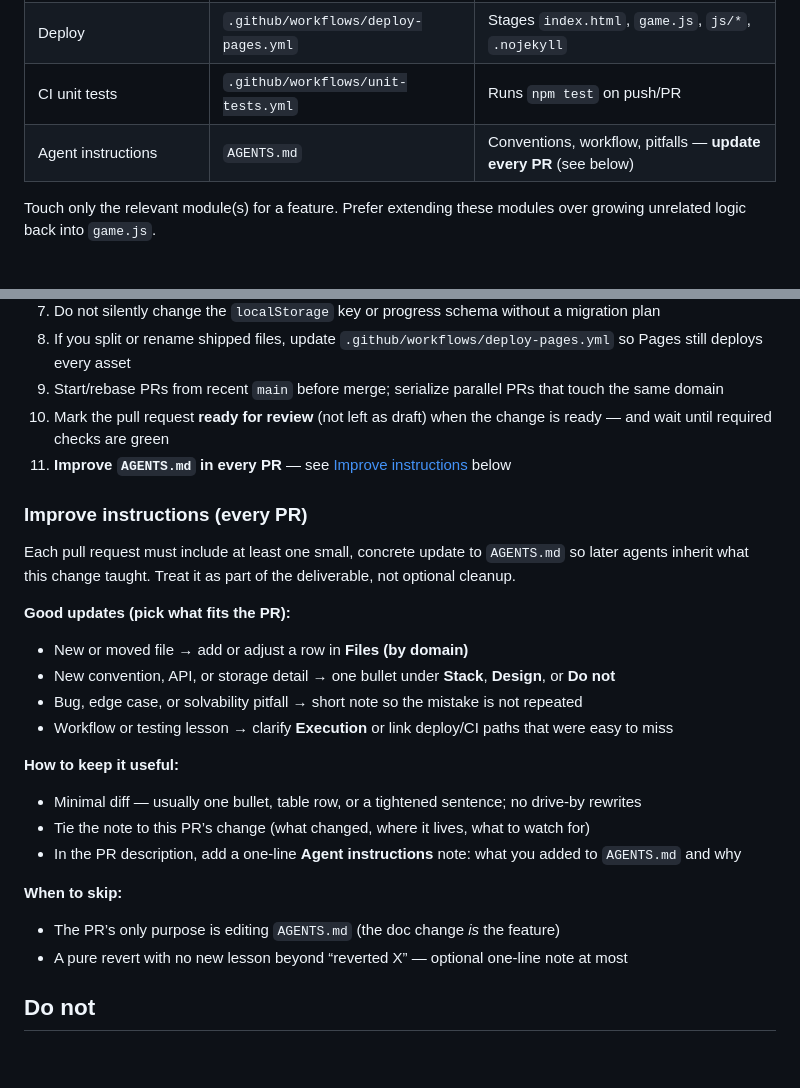
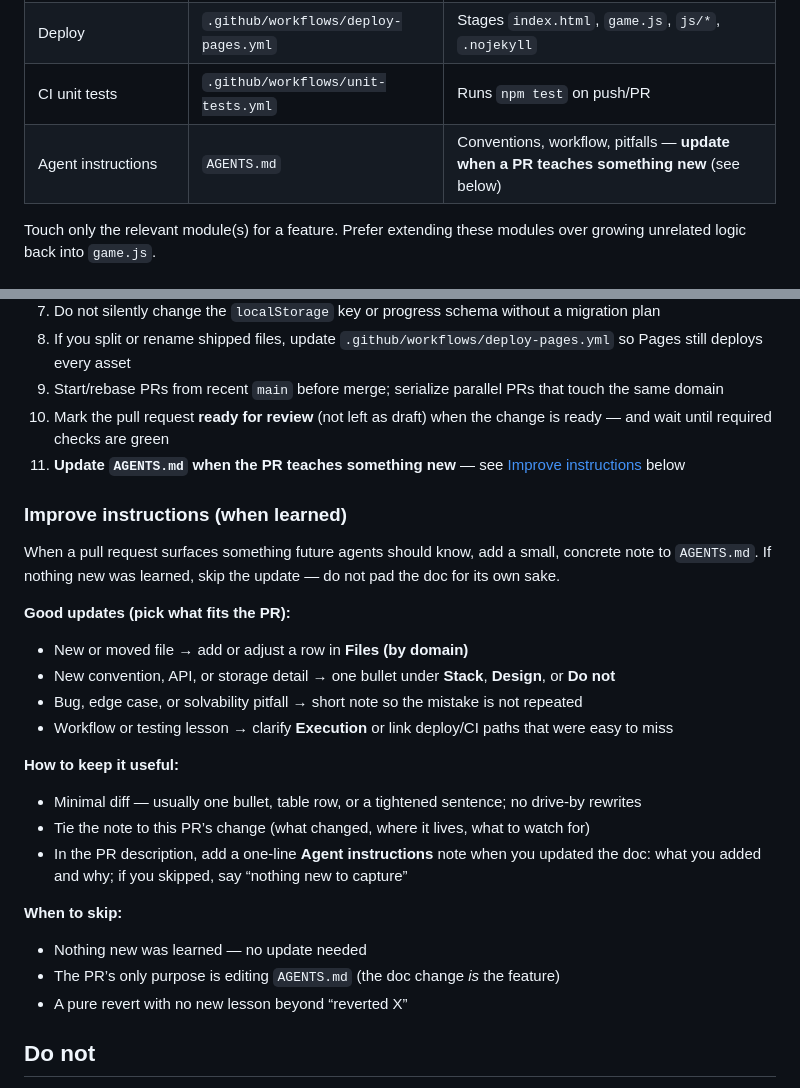
Before and after one commit to KRZ-visma/ArrowGame, a Markdown page: AGENTS.md, 2 parts joined by grey strips. Drawn GitHub-style; blank space fills up the shorter version.

Commit message:
Clarify AGENTS.md updates only when something was learned
Skip doc changes for routine PRs with no new convention, pitfall, or
workflow lesson to capture.

Co-authored-by: Martin Kruitz <KRZ-visma@users.noreply.github.com>

```diff
--- a/AGENTS.md
+++ b/AGENTS.md
@@ -23,7 +23,7 @@ Browser-only arrow-escape puzzle: tap an arrow to slide it off the board in its
 | Session progress / undo snapshots | `js/progress.js` | `localStorage` key helpers, undo JSON — **unit tests** |
 | Deploy | `.github/workflows/deploy-pages.yml` | Stages `index.html`, `game.js`, `js/*`, `.nojekyll` |
 | CI unit tests | `.github/workflows/unit-tests.yml` | Runs `npm test` on push/PR |
-| Agent instructions | `AGENTS.md` | Conventions, workflow, pitfalls — **update every PR** (see below) |
+| Agent instructions | `AGENTS.md` | Conventions, workflow, pitfalls — **update when a PR teaches something new** (see below) |
 
 Touch only the relevant module(s) for a feature. Prefer extending these modules over growing unrelated logic back into `game.js`.
 
@@ -59,11 +59,11 @@ Touch only the relevant module(s) for a feature. Prefer extending these modules
 8. If you split or rename shipped files, update `.github/workflows/deploy-pages.yml` so Pages still deploys every asset
 9. Start/rebase PRs from recent `main` before merge; serialize parallel PRs that touch the same domain
 10. Mark the pull request **ready for review** (not left as draft) when the change is ready — and wait until required checks are green
-11. **Improve `AGENTS.md` in every PR** — see [Improve instructions](#improve-instructions-every-pr) below
+11. **Update `AGENTS.md` when the PR teaches something new** — see [Improve instructions](#improve-instructions-when-learned) below
 
-### Improve instructions (every PR)
+### Improve instructions (when learned)
 
-Each pull request must include at least one small, concrete update to `AGENTS.md` so later agents inherit what this change taught. Treat it as part of the deliverable, not optional cleanup.
+When a pull request surfaces something future agents should know, add a small, concrete note to `AGENTS.md`. If nothing new was learned, skip the update — do not pad the doc for its own sake.
 
 **Good updates (pick what fits the PR):**
 
@@ -76,12 +76,13 @@ Each pull request must include at least one small, concrete update to `AGENTS.md
 
 - Minimal diff — usually one bullet, table row, or a tightened sentence; no drive-by rewrites
 - Tie the note to this PR’s change (what changed, where it lives, what to watch for)
-- In the PR description, add a one-line **Agent instructions** note: what you added to `AGENTS.md` and why
+- In the PR description, add a one-line **Agent instructions** note when you updated the doc: what you added and why; if you skipped, say “nothing new to capture”
 
 **When to skip:**
 
+- Nothing new was learned — no update needed
 - The PR’s only purpose is editing `AGENTS.md` (the doc change *is* the feature)
-- A pure revert with no new lesson beyond “reverted X” — optional one-line note at most
+- A pure revert with no new lesson beyond “reverted X”
 
 ## Do not
 
```
